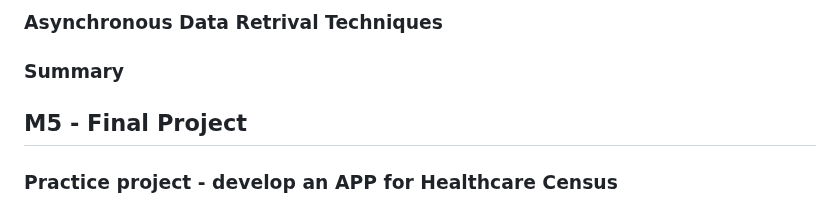
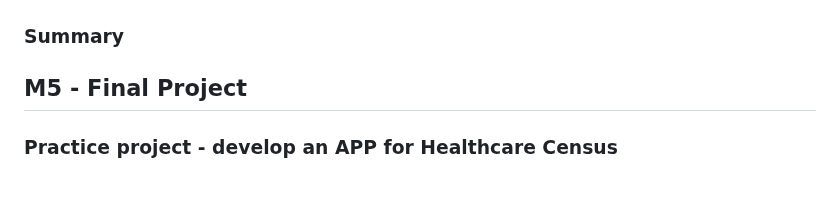
Before and after one commit to dchen376/JavaScript-Programming-Essentials, a Markdown page: README.md, the part around one of its changes. GitHub-like rendering.

```diff
--- a/README.md
+++ b/README.md
@@ -461,14 +477,6 @@ https://www.coursera.org/learn/javascript-programming-essentials
 
 
 
-
-
-
-
-
-
-
-### Asynchronous Data Retrival Techniques
 
 ### Summary
 
```
Also changed, not shown: other parts of README.md (+16 -0 lines).
